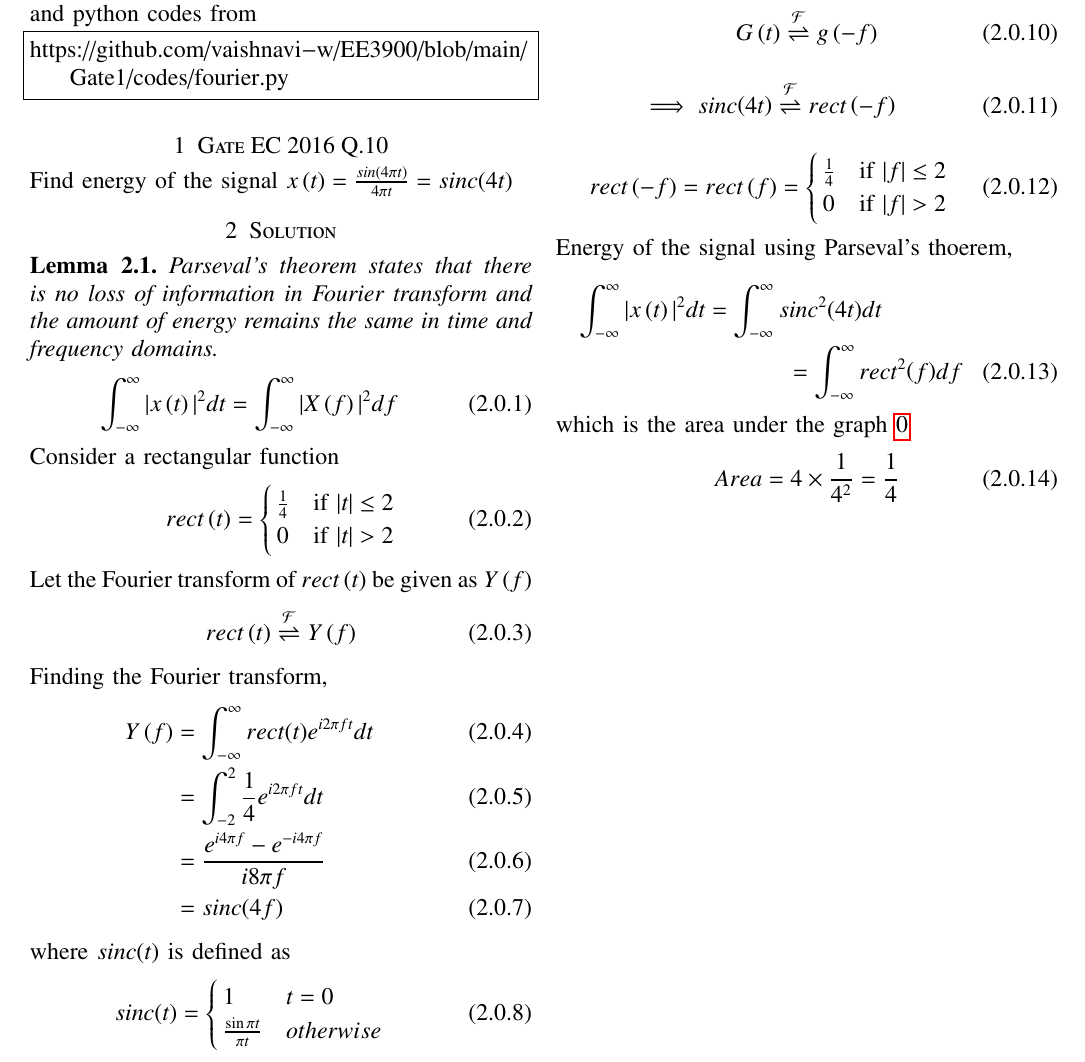
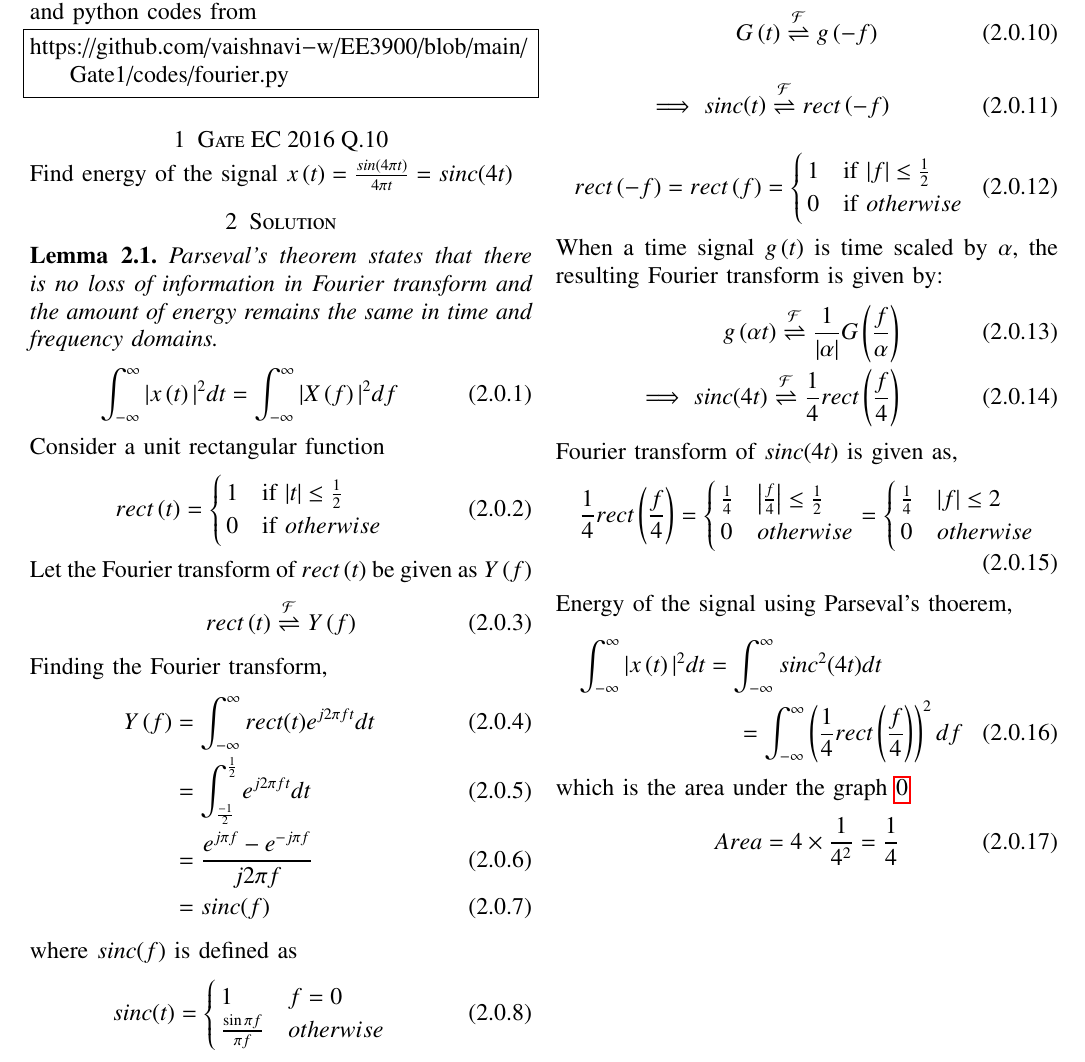
Before and after one commit to vaishnavi-w/EE3900, a LaTeX paper (Gate1/gatelatex.tex): part of page 1 of 2, cut so that both start at the same text. Compiled offline with pdfLaTeX.

Commit message:
Update gatelatex.tex

```diff
--- a/Gate1/gatelatex.tex
+++ b/Gate1/gatelatex.tex
@@ -140,12 +140,12 @@ Parseval's theorem states that there is no loss of information in Fourier transf
     \int_{-\infty}^{\infty} |x\brak{t}|^{2} dt = \int_{-\infty}^{\infty} |X\brak{f}|^{2} df
 \end{align}
 \end{lemma}
-Consider a rectangular function
+Consider a unit rectangular function
 \begin{align}
 rect\brak{t} =
     \begin{cases}
-    \frac{1}{4} & \text{if } |t| \leq 2\\
-    0 & \text{if } |t| > 2
+    1 & \text{if } |t| \leq \frac{1}{2}\\
+    0 & \text{if } otherwise
     \end{cases}
 \end{align}
 Let the Fourier transform of $rect\brak{t}$ be given as $Y\brak{f}$
@@ -154,17 +154,17 @@ Let the Fourier transform of $rect\brak{t}$ be given as $Y\brak{f}$
 \end{align}
 Finding the Fourier transform,
 \begin{align}
-    Y\brak{f} &= \int_{-\infty}^{\infty} rect(t)e^{i2\pi ft}dt\\
-    &= \int_{-2}^{2}\frac{1}{4}e^{i2\pi ft}dt\\
-    &= \frac{e^{i4\pi f} - e^{-i4\pi f}}{i8\pi f}\\
-    &= \sinc{\brak{4f}}
+    Y\brak{f} &= \int_{-\infty}^{\infty} rect(t)e^{j2\pi ft}dt\\
+    &= \int_{\frac{-1}{2}}^{\frac{1}{2}}e^{j2\pi ft}dt\\
+    &= \frac{e^{j\pi f} - e^{-j\pi f}}{j2\pi f}\\
+    &= \sinc{\brak{f}}
 \end{align}
-where $\sinc{\brak{t}}$ is defined as
+where $\sinc{\brak{f}}$ is defined as
 \begin{align}
 \sinc{\brak{t}} =
     \begin{cases}
-    1 & t = 0\\
-    \frac{\sin{\pi t}}{\pi t} & otherwise
+    1 & f = 0\\
+    \frac{\sin{\pi f}}{\pi f} & otherwise
     \end{cases}
 \end{align}
 For any signal $g\brak{t}$ and it's Fourier transform $G\brak{f}$, from Duality of Fourier transform, we have
@@ -173,18 +173,37 @@ For any signal $g\brak{t}$ and it's Fourier transform $G\brak{f}$, from Duality
     G\brak{t} \fourier{g} \brak{-f}
 \end{align}
 \begin{align}
-    \implies \sinc{\brak{4t}} \fourier rect\brak{-f}
+    \implies \sinc{\brak{t}} \fourier rect\brak{-f}
 \end{align}
 \begin{align}
     rect\brak{-f} = rect\brak{f} =
     \begin{cases}
-    \frac{1}{4} & \text{if } |f| \leq 2\\
-    0 & \text{if } |f| > 2
+    1 & \text{if } |f| \leq \frac{1}{2}\\
+    0 & \text{if } otherwise
     \end{cases}
+\end{align}
+When a time signal $g\brak{t}$ is time scaled by $\alpha$, the resulting Fourier transform is given by:
+\begin{align}
+    g\brak{\alpha t} \fourier \frac{1}{\abs{\alpha}}G\brak{\frac{f}{\alpha}}
+    \label{scale} \\
+    \implies \sinc{\brak{4t}} \fourier \frac{1}{4}rect\brak{\frac{f}{4}}
+\end{align}
+Fourier transform of $\sinc{\brak{4t}}$ is given as,
+\begin{align}
+    \frac{1}{4}rect\brak{\frac{f}{4}} =
+    \begin{cases}
+    \frac{1}{4} & \big{|}\frac{f}{4}\big{|}\leq  \frac{1}{2}\\
+    0 & otherwise
+    \end{cases}
+     =
+    \begin{cases}
+    \frac{1}{4} & |f| \leq  2\\
+    0 & otherwise
+     \end{cases}
 \end{align}
 Energy of the signal using Parseval's thoerem,
 \begin{multline}
-    \int_{-\infty}^{\infty} |x\brak{t}|^{2} dt = \int_{-\infty}^{\infty} \sinc^2{\brak{4t}}  dt \\= \int_{-\infty}^{\infty} rect^2{\brak{f}}  df
+    \int_{-\infty}^{\infty} |x\brak{t}|^{2} dt = \int_{-\infty}^{\infty} \sinc^2{\brak{4t}}  dt \\= \int_{-\infty}^{\infty} \brak{\frac{1}{4}rect\brak{\frac{f}{4}}}^2  df
 \end{multline}
 which is the area under the graph \ref{fig:rect_squared}
 \begin{align}
```
Also changed, not shown: Gate1/gatelatex.tex (4 more changed lines).
